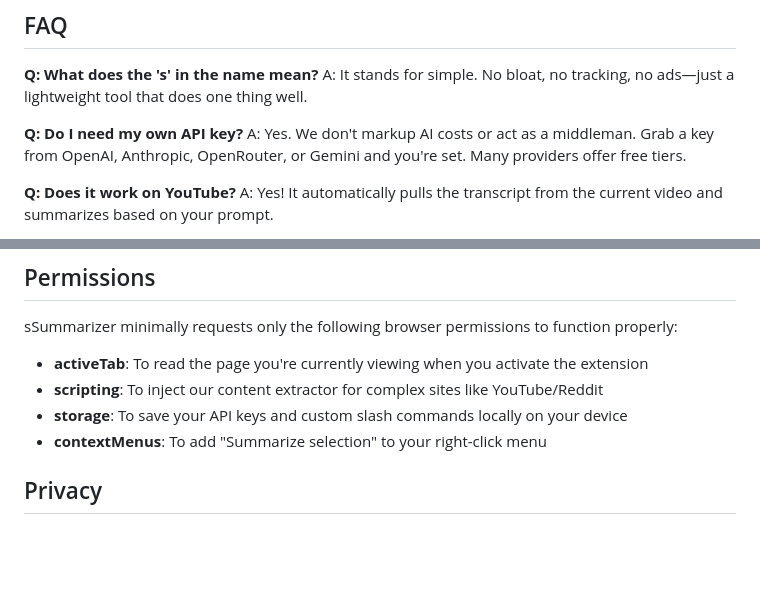
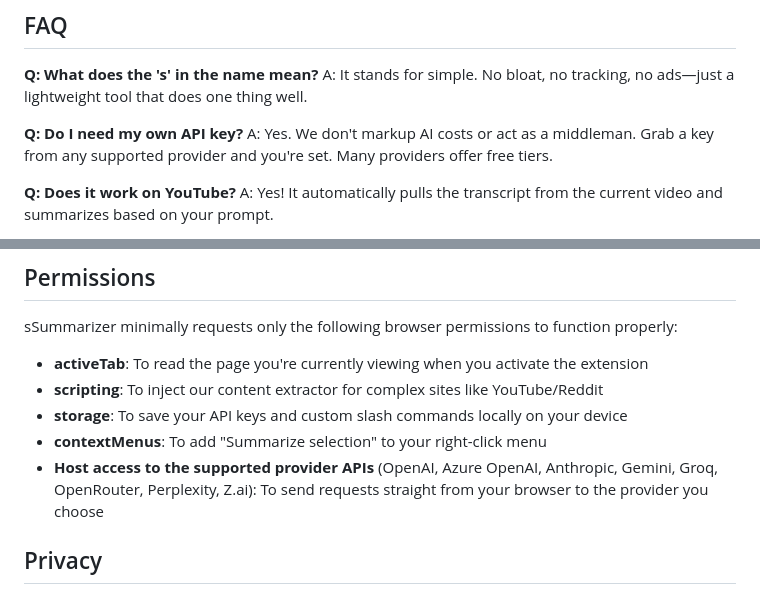
Before and after one commit to luisf371/Chrome-Extensions, a Markdown page: sSummarizer/README.md, 2 parts joined by grey strips. Rendered like a GitHub page; blank space fills up the shorter version.

```diff
--- a/sSummarizer/README.md
+++ b/sSummarizer/README.md
@@ -47,7 +47,7 @@ chrome://extensions/
 A: It stands for simple. No bloat, no tracking, no ads—just a lightweight tool that does one thing well.
 
 **Q: Do I need my own API key?**
-A: Yes. We don't markup AI costs or act as a middleman. Grab a key from OpenAI, Anthropic, OpenRouter, or Gemini and you're set. Many providers offer free tiers.
+A: Yes. We don't markup AI costs or act as a middleman. Grab a key from any supported provider and you're set. Many providers offer free tiers.
 
 **Q: Does it work on YouTube?**
 A: Yes! It automatically pulls the transcript from the current video and summarizes based on your prompt.
@@ -68,6 +68,7 @@ sSummarizer minimally requests only the following browser permissions to functio
 *   **scripting**: To inject our content extractor for complex sites like YouTube/Reddit
 *   **storage**: To save your API keys and custom slash commands locally on your device
 *   **contextMenus**: To add "Summarize selection" to your right-click menu
+*   **Host access to the supported provider APIs** (OpenAI, Azure OpenAI, Anthropic, Gemini, Groq, OpenRouter, Perplexity, Z.ai): To send requests straight from your browser to the provider you choose
 
 ## Privacy
 
```
Also changed, not shown: other parts of sSummarizer/README.md (+7 -5 lines), README.md (+3 -3 lines), .github/assets/tekky-logo-dark.png (added), sSummarizer/images/ss-marquee.png (added), sYoutubeOrganizer/images/marquee.png (added), 15 other files.
